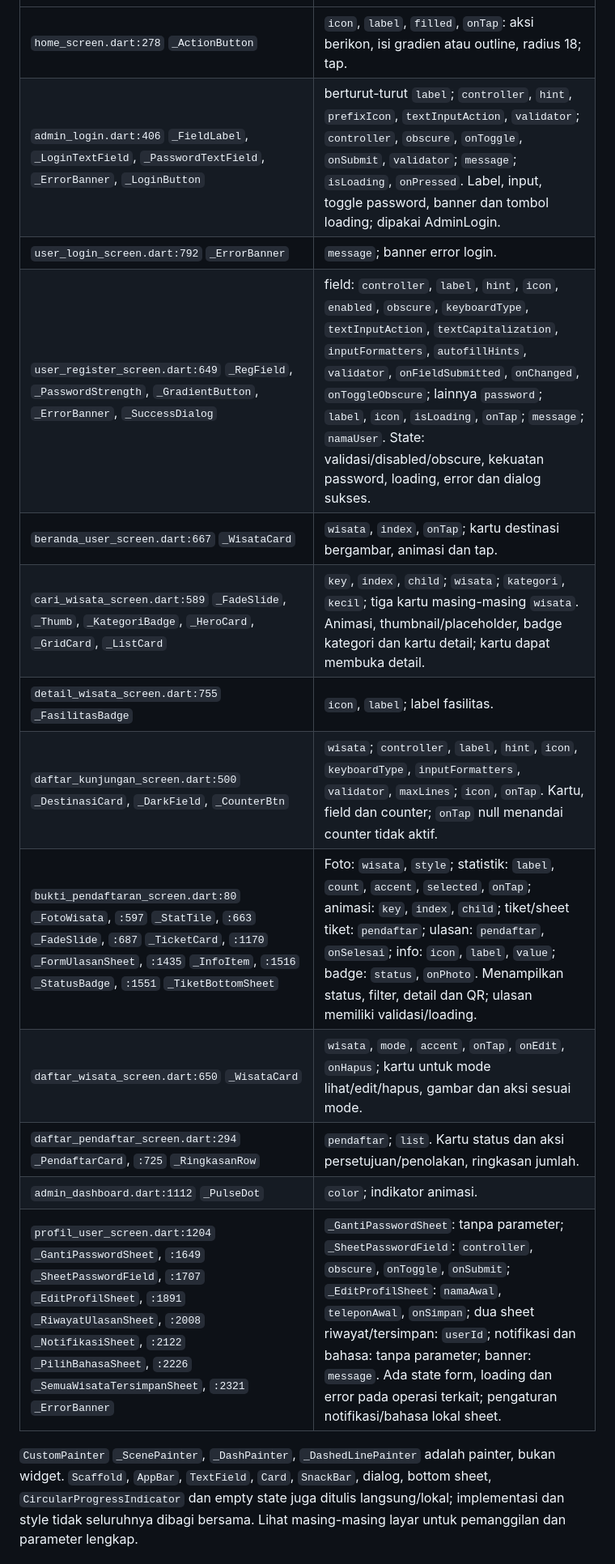
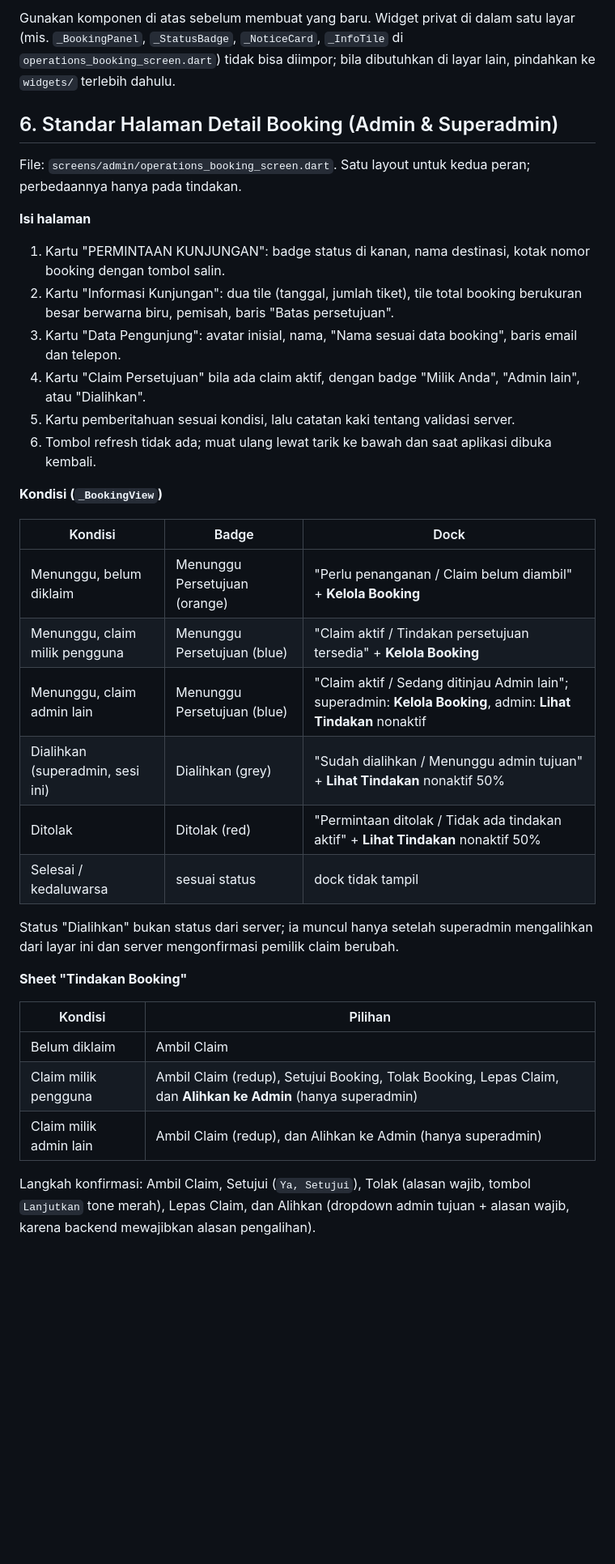
Before and after one commit to koyotot/pami-wisata-daearahku, a Markdown page: docs/DESIGN.md, the part around one of its changes. Shown at 81% size. Drawn GitHub-style; blank space fills up the shorter version.

```diff
--- a/docs/DESIGN.md
+++ b/docs/DESIGN.md
@@ -78,17 +203,38 @@ Tidak ditemukan custom widget publik yang dipakai lintas file. Ada **43 subclass
+Gunakan komponen di atas sebelum membuat yang baru. Widget privat di dalam satu layar (mis. `_BookingPanel`, `_StatusBadge`, `_NoticeCard`, `_InfoTile` di `operations_booking_screen.dart`) tidak bisa diimpor; bila dibutuhkan di layar lain, pindahkan ke `widgets/` terlebih dahulu.
+
+## 6. Standar Halaman Detail Booking (Admin & Superadmin)
+
+File: `screens/admin/operations_booking_screen.dart`. Satu layout untuk kedua peran; perbedaannya hanya pada tindakan.
+
+**Isi halaman**
+
+1. Kartu "PERMINTAAN KUNJUNGAN": badge status di kanan, nama destinasi, kotak nomor booking dengan tombol salin.
+2. Kartu "Informasi Kunjungan": dua tile (tanggal, jumlah tiket), tile total booking berukuran besar berwarna biru, pemisah, baris "Batas persetujuan".
+3. Kartu "Data Pengunjung": avatar inisial, nama, "Nama sesuai data booking", baris email dan telepon.
+4. Kartu "Claim Persetujuan" bila ada claim aktif, dengan badge "Milik Anda", "Admin lain", atau "Dialihkan".
+5. Kartu pemberitahuan sesuai kondisi, lalu catatan kaki tentang validasi server.
+6. Tombol refresh tidak ada; muat ulang lewat tarik ke bawah dan saat aplikasi dibuka kembali.
+
+**Kondisi (`_BookingView`)**
+
+| Kondisi | Badge | Dock |
+|---|---|---|
+| Menunggu, belum diklaim | Menunggu Persetujuan (orange) | "Perlu penanganan / Claim belum diambil" + **Kelola Booking** |
+| Menunggu, claim milik pengguna | Menunggu Persetujuan (blue) | "Claim aktif / Tindakan persetujuan tersedia" + **Kelola Booking** |
+| Menunggu, claim admin lain | Menunggu Persetujuan (blue) | "Claim aktif / Sedang ditinjau Admin lain"; superadmin: **Kelola Booking**, admin: **Lihat Tindakan** nonaktif |
+| Dialihkan (superadmin, sesi ini) | Dialihkan (grey) | "Sudah dialihkan / Menunggu admin tujuan" + **Lihat Tindakan** nonaktif 50% |
+| Ditolak | Ditolak (red) | "Permintaan ditolak / Tidak ada tindakan aktif" + **Lihat Tindakan** nonaktif 50% |
+| Selesai / kedaluwarsa | sesuai status | dock tidak tampil |
+
+Status "Dialihkan" bukan status dari server; ia muncul hanya setelah superadmin mengalihkan dari layar ini dan server mengonfirmasi pemilik claim berubah.
+
+**Sheet "Tindakan Booking"**
+
+| Kondisi | Pilihan |
 |---|---|
-| `home_screen.dart:278` `_ActionButton` | `icon`, `label`, `filled`, `onTap`: aksi berikon, isi gradien atau outline, radius 18; tap. |
-| `admin_login.dart:406` `_FieldLabel`, `_LoginTextField`, `_PasswordTextField`, `_ErrorBanner`, `_LoginButton` | berturut-turut `label`; `controller`, `hint`, `prefixIcon`, `textInputAction`, `validator`; `controller`, `obscure`, `onToggle`, `onSubmit`, `validator`; `message`; `isLoading`, `onPressed`. Label, input, toggle password, banner dan tombol loading; dipakai AdminLogin. |
-| `user_login_screen.dart:792` `_ErrorBanner` | `message`; banner error login. |
-| `user_register_screen.dart:649` `_RegField`, `_PasswordStrength`, `_GradientButton`, `_ErrorBanner`, `_SuccessDialog` | field: `controller`, `label`, `hint`, `icon`, `enabled`, `obscure`, `keyboardType`, `textInputAction`, `textCapitalization`, `inputFormatters`, `autofillHints`, `validator`, `onFieldSubmitted`, `onChanged`, `onToggleObscure`; lainnya `password`; `label`, `icon`, `isLoading`, `onTap`; `message`; `namaUser`. State: validasi/disabled/obscure, kekuatan password, loading, error dan dialog sukses. |
-| `beranda_user_screen.dart:667` `_WisataCard` | `wisata`, `index`, `onTap`; kartu destinasi bergambar, animasi dan tap. |
-| `cari_wisata_screen.dart:589` `_FadeSlide`, `_Thumb`, `_KategoriBadge`, `_HeroCard`, `_GridCard`, `_ListCard` | `key`, `index`, `child`; `wisata`; `kategori`, `kecil`; tiga kartu masing-masing `wisata`. Animasi, thumbnail/placeholder, badge kategori dan kartu detail; kartu dapat membuka detail. |
-| `detail_wisata_screen.dart:755` `_FasilitasBadge` | `icon`, `label`; label fasilitas. |
-| `daftar_kunjungan_screen.dart:500` `_DestinasiCard`, `_DarkField`, `_CounterBtn` | `wisata`; `controller`, `label`, `hint`, `icon`, `keyboardType`, `inputFormatters`, `validator`, `maxLines`; `icon`, `onTap`. Kartu, field dan counter; `onTap` null menandai counter tidak aktif. |
-| `bukti_pendaftaran_screen.dart:80` `_FotoWisata`, `:597` `_StatTile`, `:663` `_FadeSlide`, `:687` `_TicketCard`, `:1170` `_FormUlasanSheet`, `:1435` `_InfoItem`, `:1516` `_StatusBadge`, `:1551` `_TiketBottomSheet` | Foto: `wisata`, `style`; statistik: `label`, `count`, `accent`, `selected`, `onTap`; animasi: `key`, `index`, `child`; tiket/sheet tiket: `pendaftar`; ulasan: `pendaftar`, `onSelesai`; info: `icon`, `label`, `value`; badge: `status`, `onPhoto`. Menampilkan status, filter, detail dan QR; ulasan memiliki validasi/loading. |
-| `daftar_wisata_screen.dart:650` `_WisataCard` | `wisata`, `mode`, `accent`, `onTap`, `onEdit`, `onHapus`; kartu untuk mode lihat/edit/hapus, gambar dan aksi sesuai mode. |
-| `daftar_pendaftar_screen.dart:294` `_PendaftarCard`, `:725` `_RingkasanRow` | `pendaftar`; `list`. Kartu status dan aksi persetujuan/penolakan, ringkasan jumlah. |
-| `admin_dashboard.dart:1112` `_PulseDot` | `color`; indikator animasi. |
-| `profil_user_screen.dart:1204` `_GantiPasswordSheet`, `:1649` `_SheetPasswordField`, `:1707` `_EditProfilSheet`, `:1891` `_RiwayatUlasanSheet`, `:2008` `_NotifikasiSheet`, `:2122` `_PilihBahasaSheet`, `:2226` `_SemuaWisataTersimpanSheet`, `:2321` `_ErrorBanner` | `_GantiPasswordSheet`: tanpa parameter; `_SheetPasswordField`: `controller`, `obscure`, `onToggle`, `onSubmit`; `_EditProfilSheet`: `namaAwal`, `teleponAwal`, `onSimpan`; dua sheet riwayat/tersimpan: `userId`; notifikasi dan bahasa: tanpa parameter; banner: `message`. Ada state form, loading dan error pada operasi terkait; pengaturan notifikasi/bahasa lokal sheet. |
+| Belum diklaim | Ambil Claim |
+| Claim milik pengguna | Ambil Claim (redup), Setujui Booking, Tolak Booking, Lepas Claim, dan **Alihkan ke Admin** (hanya superadmin) |
+| Claim milik admin lain | Ambil Claim (redup), dan Alihkan ke Admin (hanya superadmin) |
 
-`CustomPainter` `_ScenePainter`, `_DashPainter`, `_DashedLinePainter` adalah painter, bukan widget. `Scaffold`, `AppBar`, `TextField`, `Card`, `SnackBar`, dialog, bottom sheet, `CircularProgressIndicator` dan empty state juga ditulis langsung/lokal; implementasi dan style tidak seluruhnya dibagi bersama. Lihat masing-masing layar untuk pemanggilan dan parameter lengkap.
+Langkah konfirmasi: Ambil Claim, Setujui (`Ya, Setujui`), Tolak (alasan wajib, tombol `Lanjutkan` tone merah), Lepas Claim, dan Alihkan (dropdown admin tujuan + alasan wajib, karena backend mewajibkan alasan pengalihan).
 
```
Also changed, not shown: other parts of docs/DESIGN.md (+200 -136 lines).
